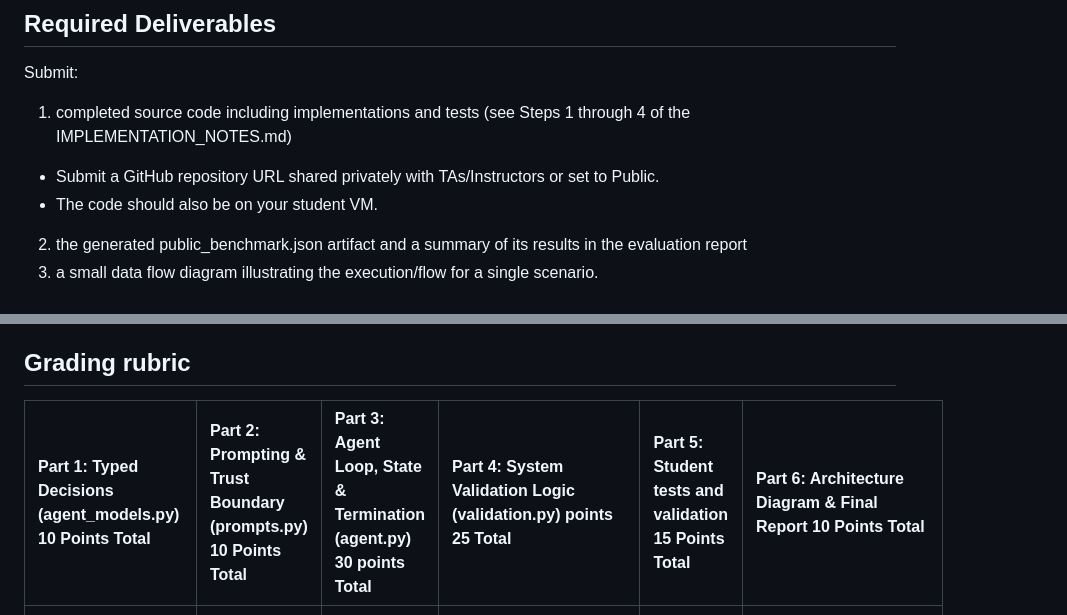
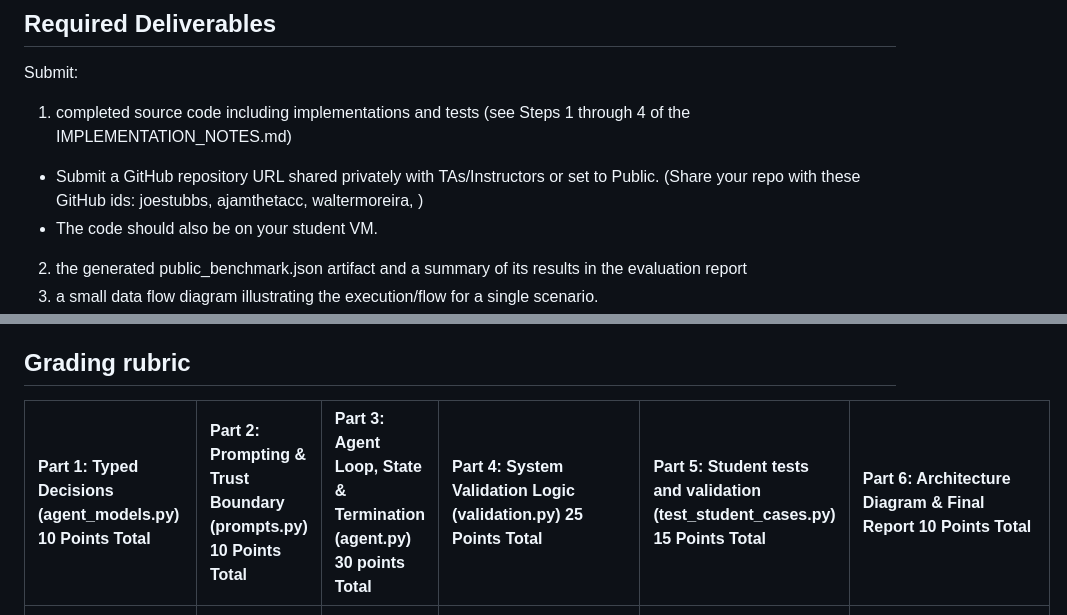
Before and after one commit to charanp8/coe379l-project1, a Markdown page: ASSIGNMENT.md, 2 parts joined by grey strips. GitHub-like rendering.

Commit message:
Expanded rubrics

```diff
--- a/ASSIGNMENT.md
+++ b/ASSIGNMENT.md
@@ -204,7 +204,7 @@ Step 3: Validation and evaluation
 Submit:
 
 1. completed source code including implementations and tests (see Steps 1 through 4 of the IMPLEMENTATION_NOTES.md)
-  - Submit a GitHub repository URL shared privately with TAs/Instructors or set to Public.
+  - Submit a GitHub repository URL shared privately with TAs/Instructors or set to Public. (Share your repo with these GitHub ids: joestubbs, ajamthetacc, waltermoreira, )
   - The code should also be on your student VM.
 2. the generated public_benchmark.json artifact and a summary
    of its results in the evaluation report
@@ -239,7 +239,7 @@ in the course syllabus. Do not modify the simulator.
 | Student tests and evaluation | 15% |
 | Architecture diagram and report | 10% | -->
 
-| Part 1: Typed Decisions (agent_models.py) 10 Points Total | Part 2: Prompting & Trust Boundary (prompts.py) 10 Points Total | Part 3: Agent Loop, State & Termination (agent.py) 30 points Total | Part 4: System Validation Logic (validation.py) points 25 Total | Part 5: Student tests and validation 15 Points Total | Part 6: Architecture Diagram & Final Report 10 Points Total |
+| Part 1: Typed Decisions (agent_models.py) 10 Points Total | Part 2: Prompting & Trust Boundary (prompts.py) 10 Points Total | Part 3: Agent Loop, State & Termination (agent.py) 30 points Total | Part 4: System Validation Logic (validation.py) 25 Points Total | Part 5: Student tests and validation (test_student_cases.py) 15 Points Total | Part 6: Architecture Diagram & Final Report 10 Points Total |
 | :--- | :--- | :--- | :--- | :--- | :--- |
 | 1.1 ClarificationDecision Schema (3 pts) | Untrusted Inputs (2.5 pts)<br>Reservation Preconditions (2.5 pts)<br>Citations (2.5 pts)<br>Actions Reporting (2.5 pts) | TODO 2.1, 2.2, 2.3 (2 pts each) | TODO 3.1, 3.2, 3.3 (6 pts each) | Original Student test - Atleast 3 from the mandatory scenarios provided (5 pts each) | The generated `public_benchmark.json` artifact and a summary of its results in the evaluation report (2 pts) |
 | 1.2 FinalDecision Schema (3 pts) | | TODO : 2.4, 2.5, 2.6, 2.7 (6 pts each) | Successful public benchmark run and 100% tests pass and have summary in (public_benchmark.json) (7 pts) | | A small data flow diagram illustrating the execution/flow for a single scenario. (3 pts) <br>A short report analyzing your system (no more than 2 pages) 5 pts |
```
